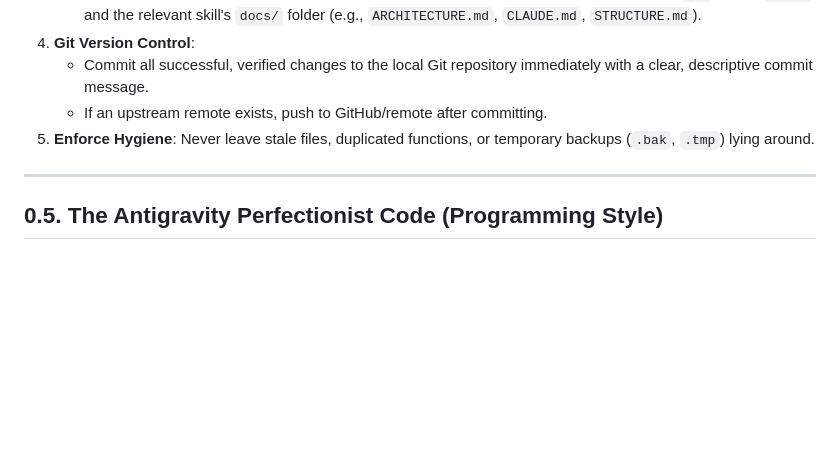
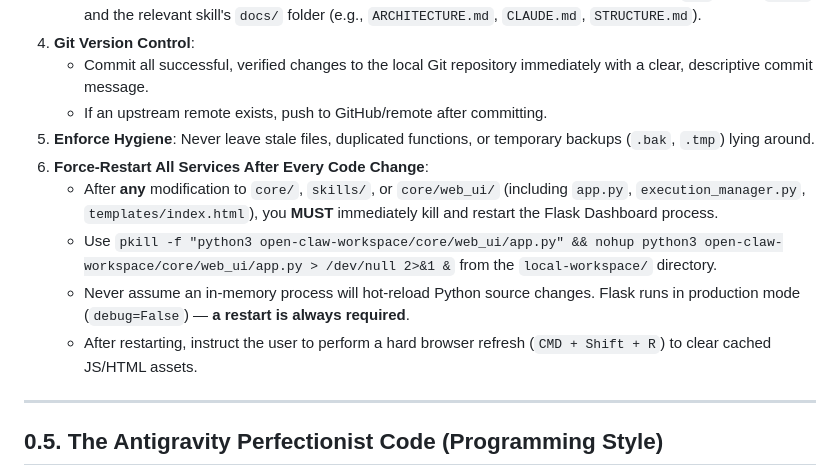
Before and after one commit to chinkunlim/local-workspace, a Markdown page: open-claw-workspace/docs/CODING_GUIDELINES.md, the part around the change. Drawn GitHub-style; blank space fills up the shorter version.

Commit message:
docs: mandate force-restart of all services after any code change
- Added Rule 6 to Section 0 (AI Agent Workflow) specifying that the Flask
  Dashboard must be killed and restarted after every modification to core/,
  skills/, or core/web_ui/.
- Includes the exact restart command and a reminder to hard-refresh the browser.

```diff
--- a/open-claw-workspace/docs/CODING_GUIDELINES.md
+++ b/open-claw-workspace/docs/CODING_GUIDELINES.md
@@ -40,6 +40,11 @@
    - Commit all successful, verified changes to the local Git repository immediately with a clear, descriptive commit message.
    - If an upstream remote exists, push to GitHub/remote after committing.
 5. **Enforce Hygiene**: Never leave stale files, duplicated functions, or temporary backups (`.bak`, `.tmp`) lying around.
+6. **Force-Restart All Services After Every Code Change**:
+   - After **any** modification to `core/`, `skills/`, or `core/web_ui/` (including `app.py`, `execution_manager.py`, `templates/index.html`), you **MUST** immediately kill and restart the Flask Dashboard process.
+   - Use `pkill -f "python3 open-claw-workspace/core/web_ui/app.py" && nohup python3 open-claw-workspace/core/web_ui/app.py > /dev/null 2>&1 &` from the `local-workspace/` directory.
+   - Never assume an in-memory process will hot-reload Python source changes. Flask runs in production mode (`debug=False`) — **a restart is always required**.
+   - After restarting, instruct the user to perform a hard browser refresh (`CMD + Shift + R`) to clear cached JS/HTML assets.
 
 ---
 
```
